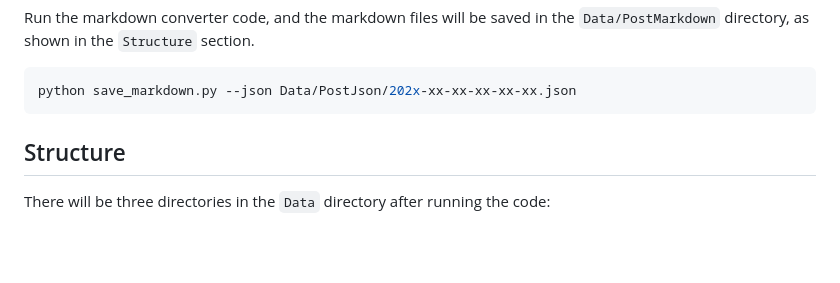
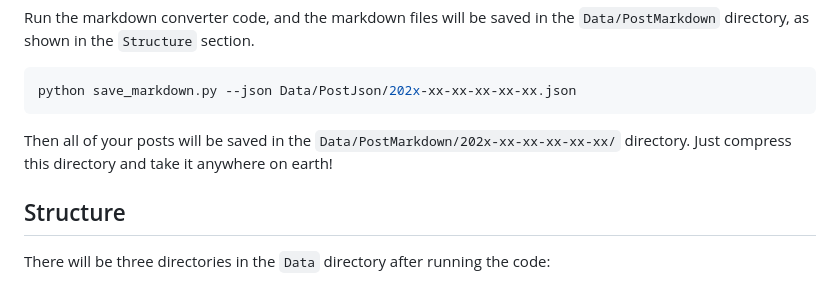
Before and after one commit to EmptyBlueBox/PKU_Treehole_Starred_Saver, a Markdown page: README.md, the part around the change. Rendered like a GitHub page; blank space fills up the shorter version.

Commit message:
docs: update README to include information on saving posts directory

````diff
--- a/README.md
+++ b/README.md
@@ -38,6 +38,8 @@ Run the markdown converter code, and the markdown files will be saved in the `Da
 ```bash
 python save_markdown.py --json Data/PostJson/202x-xx-xx-xx-xx-xx.json
 ```
+
+Then all of your posts will be saved in the `Data/PostMarkdown/202x-xx-xx-xx-xx-xx/` directory. Just compress this directory and take it anywhere on earth!
 
 ## Structure
 
````
